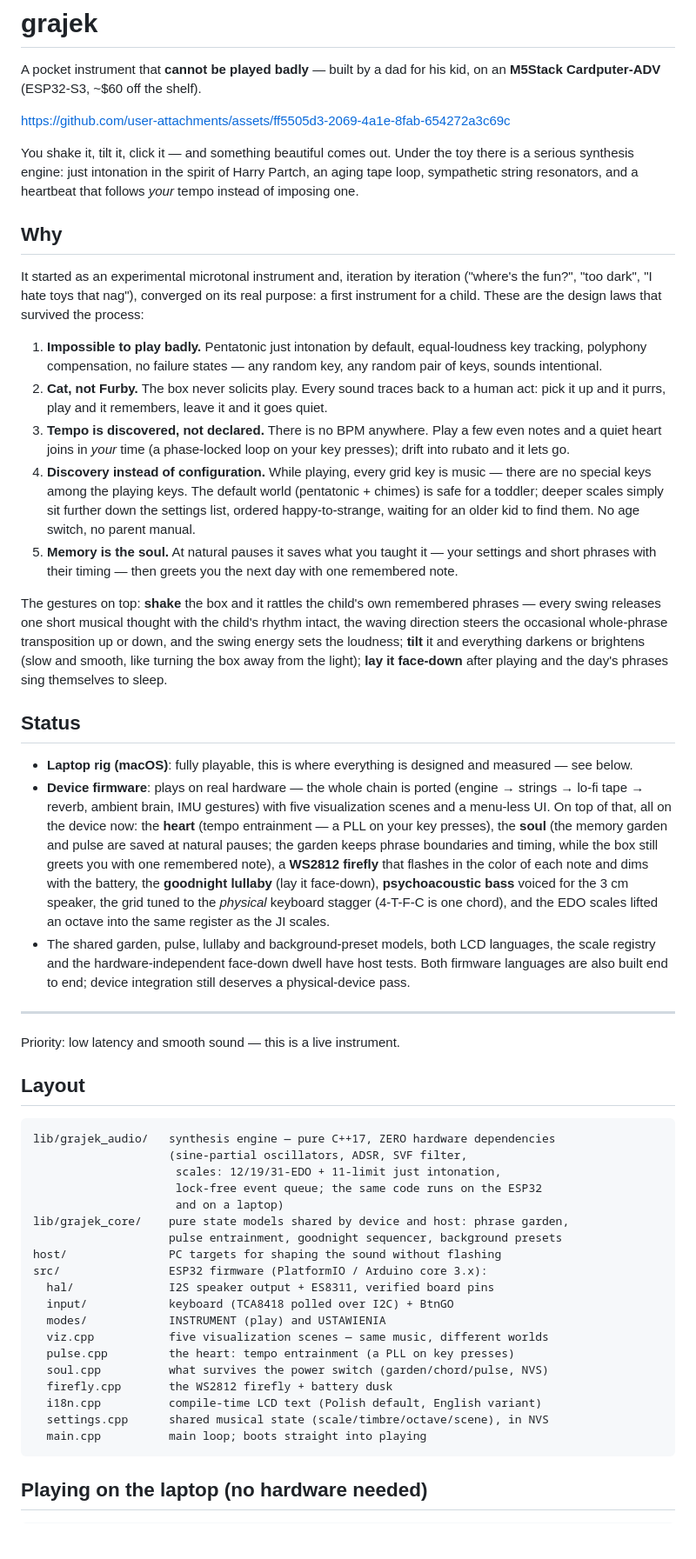
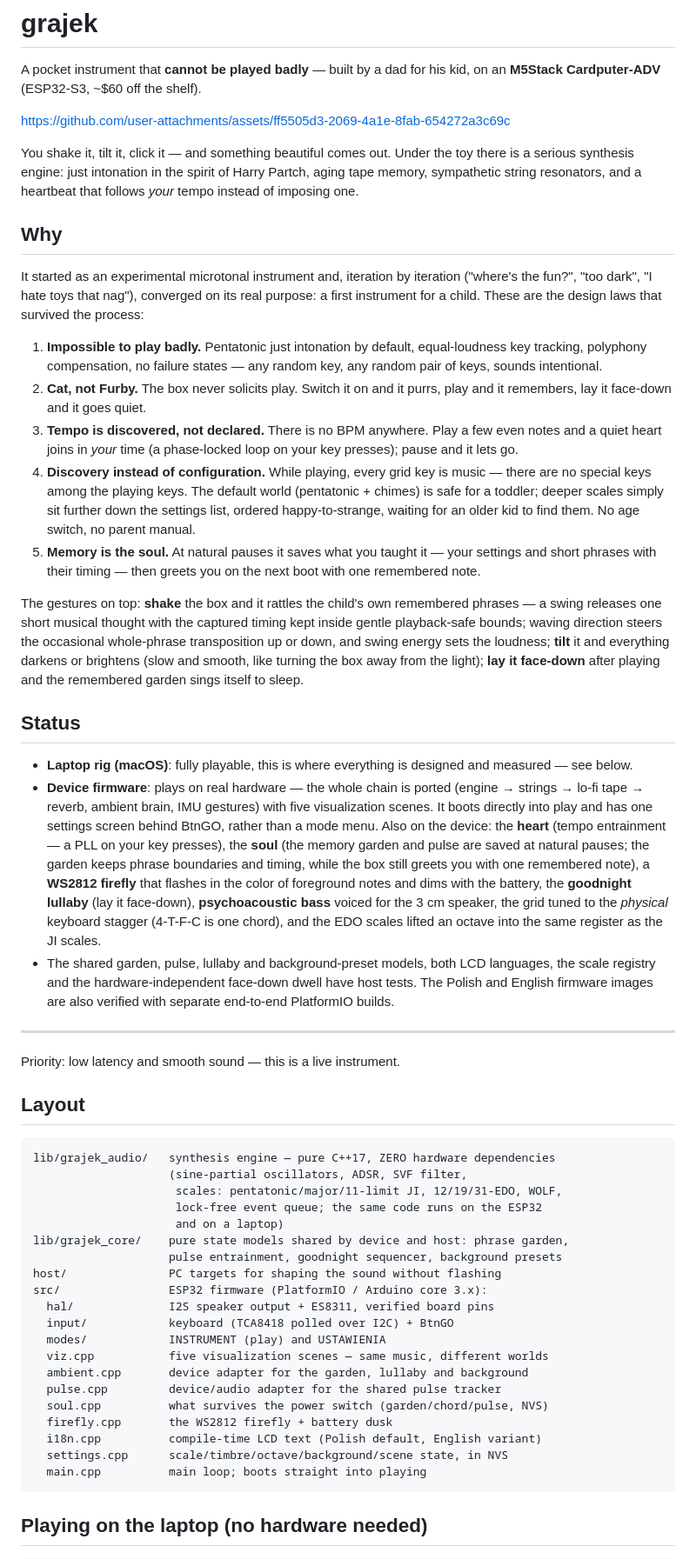
Before and after one commit to jasisz/grajek, a Markdown page: README.md, the part around one of its changes. Shown at 87% size. GitHub-like rendering; blank space fills up the shorter version.

````diff
--- a/README.md
+++ b/README.md
@@ -7,7 +7,7 @@ https://github.com/user-attachments/assets/ff5505d3-2069-4a1e-8fab-654272a3c69c
 
 You shake it, tilt it, click it — and something beautiful comes out.
 Under the toy there is a serious synthesis engine: just
-intonation in the spirit of Harry Partch, an aging tape loop, sympathetic
+intonation in the spirit of Harry Partch, aging tape memory, sympathetic
 string resonators, and a heartbeat that follows *your* tempo instead of
 imposing one.
 
@@ -21,28 +21,27 @@ the design laws that survived the process:
 1. **Impossible to play badly.** Pentatonic just intonation by default,
    equal-loudness key tracking, polyphony compensation, no failure states —
    any random key, any random pair of keys, sounds intentional.
-2. **Cat, not Furby.** The box never solicits play. Every sound traces back
-   to a human act: pick it up and it purrs, play and it remembers, leave it
-   and it goes quiet.
+2. **Cat, not Furby.** The box never solicits play. Switch it on and it purrs,
+   play and it remembers, lay it face-down and it goes quiet.
 3. **Tempo is discovered, not declared.** There is no BPM anywhere. Play a
    few even notes and a quiet heart joins in *your* time (a phase-locked
-   loop on your key presses); drift into rubato and it lets go.
+   loop on your key presses); pause and it lets go.
 4. **Discovery instead of configuration.** While playing, every grid key is
    music — there are no special keys among the playing keys. The default world
    (pentatonic + chimes) is safe for a toddler; deeper scales simply sit
    further down the settings list, ordered happy-to-strange, waiting for an
    older kid to find them. No age switch, no parent manual.
 5. **Memory is the soul.** At natural pauses it saves what you taught it —
-   your settings and short phrases with their timing — then greets you the
-   next day with one remembered note.
+   your settings and short phrases with their timing — then greets you on the
+   next boot with one remembered note.
 
 The gestures on top: **shake** the box and it rattles the child's own
-remembered phrases — every swing releases one short musical thought with
-the child's rhythm intact, the waving direction steers the occasional
-whole-phrase transposition up or down, and the swing energy sets the
-loudness; **tilt** it and everything darkens or brightens (slow and smooth,
-like turning the box away from the light); **lay it face-down** after
-playing and the day's phrases sing themselves to sleep.
+remembered phrases — a swing releases one short musical thought with the
+captured timing kept inside gentle playback-safe bounds; waving direction
+steers the occasional whole-phrase transposition up or down, and swing energy
+sets the loudness; **tilt** it and everything darkens or brightens (slow and
+smooth, like turning the box away from the light); **lay it face-down** after
+playing and the remembered garden sings itself to sleep.
 
 ## Status
 
@@ -50,21 +49,22 @@ playing and the day's phrases sing themselves to sleep.
   designed and measured — see below.
 - **Device firmware**: plays on real hardware — the whole chain is ported
   (engine → strings → lo-fi tape → reverb, ambient brain, IMU gestures)
-  with five visualization scenes and a menu-less UI. On top of that, all
-  on the device now: the **heart** (tempo entrainment — a PLL on your key
+  with five visualization scenes. It boots directly into play and has one
+  settings screen behind BtnGO, rather than a mode menu. Also on the device:
+  the **heart** (tempo entrainment — a PLL on your key
   presses), the **soul** (the memory garden and pulse are saved at natural
   pauses; the garden keeps phrase boundaries and timing, while the box still
   greets you with one remembered note), a
-  **WS2812 firefly** that flashes in the color of each note and dims with
-  the battery, the **goodnight lullaby** (lay it
+  **WS2812 firefly** that flashes in the color of foreground notes and dims
+  with the battery, the **goodnight lullaby** (lay it
   face-down), **psychoacoustic bass** voiced for the 3 cm speaker, the
   grid tuned to the *physical* keyboard stagger (4-T-F-C is one chord),
   and the EDO scales lifted an octave into the same register as the JI
   scales.
 - The shared garden, pulse, lullaby and background-preset models, both LCD
   languages, the scale registry and the hardware-independent face-down dwell
-  have host tests. Both firmware languages are also built end to end; device
-  integration still deserves a physical-device pass.
+  have host tests. The Polish and English firmware images are also verified
+  with separate end-to-end PlatformIO builds.
 
 ---
 
@@ -75,7 +75,7 @@ Priority: low latency and smooth sound — this is a live instrument.
 ```
 lib/grajek_audio/   synthesis engine — pure C++17, ZERO hardware dependencies
                     (sine-partial oscillators, ADSR, SVF filter,
-                     scales: 12/19/31-EDO + 11-limit just intonation,
+                     scales: pentatonic/major/11-limit JI, 12/19/31-EDO, WOLF,
                      lock-free event queue; the same code runs on the ESP32
                      and on a laptop)
 lib/grajek_core/    pure state models shared by device and host: phrase garden,
@@ -86,11 +86,12 @@ src/                ESP32 firmware (PlatformIO / Arduino core 3.x):
   input/            keyboard (TCA8418 polled over I2C) + BtnGO
   modes/            INSTRUMENT (play) and USTAWIENIA
   viz.cpp           five visualization scenes — same music, different worlds
-  pulse.cpp         the heart: tempo entrainment (a PLL on key presses)
+  ambient.cpp       device adapter for the garden, lullaby and background
+  pulse.cpp         device/audio adapter for the shared pulse tracker
   soul.cpp          what survives the power switch (garden/chord/pulse, NVS)
   firefly.cpp       the WS2812 firefly + battery dusk
   i18n.cpp          compile-time LCD text (Polish default, English variant)
-  settings.cpp      shared musical state (scale/timbre/octave/scene), in NVS
+  settings.cpp      scale/timbre/octave/background/scene state, in NVS
   main.cpp          main loop; boots straight into playing
 ```
 
````
Also changed, not shown: other parts of README.md (+95 -69 lines).
